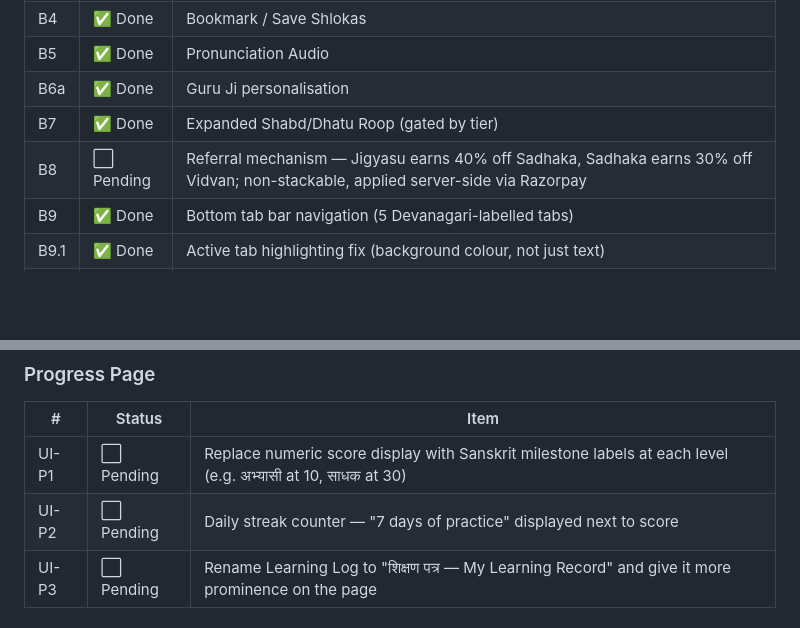
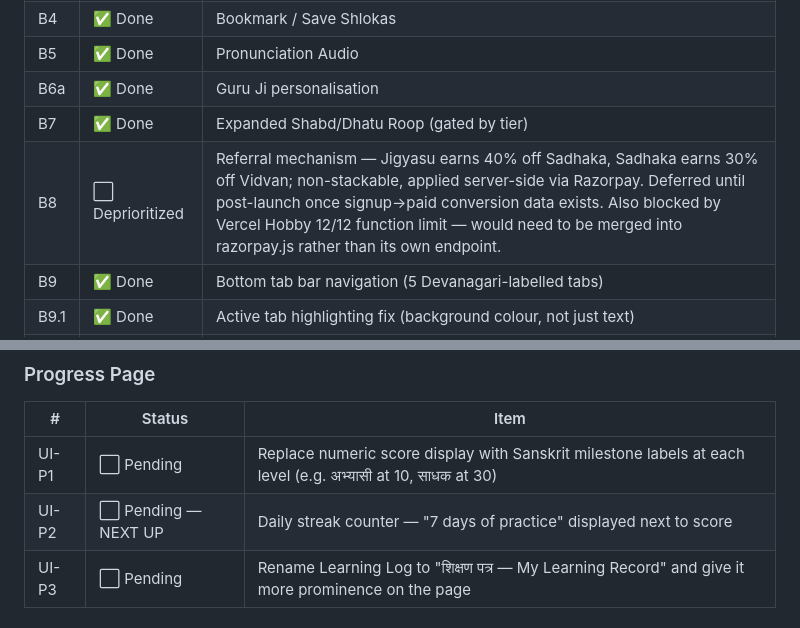
Before and after one commit to BhawnaVatsa3012/samsmarana, a Markdown page: BACKLOG.md, 2 parts joined by grey strips. GitHub-like rendering; blank space fills up the shorter version.

Commit message:
docs: deprioritize B8 referral mechanism, prioritize UI-P2 streak counter
Co-Authored-By: Claude Sonnet 5 <noreply@anthropic.com>

```diff
--- a/BACKLOG.md
+++ b/BACKLOG.md
@@ -30,7 +30,7 @@
 | B5 | ✅ Done | Pronunciation Audio |
 | B6a | ✅ Done | Guru Ji personalisation |
 | B7 | ✅ Done | Expanded Shabd/Dhatu Roop (gated by tier) |
-| B8 | ⬜ Pending | Referral mechanism — Jigyasu earns 40% off Sadhaka, Sadhaka earns 30% off Vidvan; non-stackable, applied server-side via Razorpay |
+| B8 | ⬜ Deprioritized | Referral mechanism — Jigyasu earns 40% off Sadhaka, Sadhaka earns 30% off Vidvan; non-stackable, applied server-side via Razorpay. Deferred until post-launch once signup→paid conversion data exists. Also blocked by Vercel Hobby 12/12 function limit — would need to be merged into razorpay.js rather than its own endpoint. |
 | B9 | ✅ Done | Bottom tab bar navigation (5 Devanagari-labelled tabs) |
 | B9.1 | ✅ Done | Active tab highlighting fix (background colour, not just text) |
 | B10 | ✅ Done | Stotrams — all 5 stotrams fully migrated to per-line EN/HI object format (Shiv Tandav 68 lines, Rudrashtakam 32, Shiva Panchakshara 20, Mahishasura Mardini 62 + refrain, Maha Mrityunjaya 4). Live in production. |
@@ -74,7 +74,7 @@
 | # | Status | Item |
 |---|--------|------|
 | UI-P1 | ⬜ Pending | Replace numeric score display with Sanskrit milestone labels at each level (e.g. अभ्यासी at 10, साधक at 30) |
-| UI-P2 | ⬜ Pending | Daily streak counter — "7 days of practice" displayed next to score |
+| UI-P2 | ⬜ Pending — NEXT UP | Daily streak counter — "7 days of practice" displayed next to score |
 | UI-P3 | ⬜ Pending | Rename Learning Log to "शिक्षण पत्र — My Learning Record" and give it more prominence on the page |
 
 ### Onboarding
```
